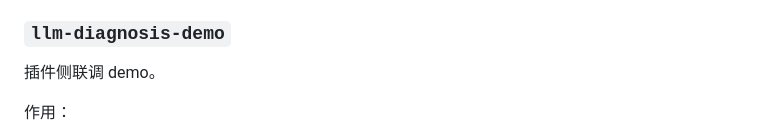
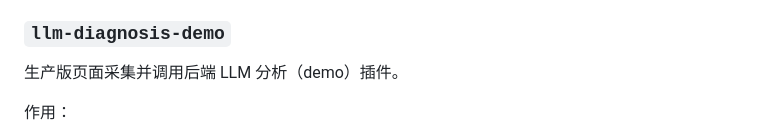
Before and after one commit to myjproject/page-scan, a Markdown page: README.md, the part around the change. Rendered like a GitHub page.

Commit message:
Clarify llm-diagnosis-demo plugin description

```diff
--- a/README.md
+++ b/README.md
@@ -200,7 +200,7 @@ flowchart LR
 
 ### `llm-diagnosis-demo`
 
-插件侧联调 demo。
+生产版页面采集并调用后端 LLM 分析（demo）插件。
 
 作用：
 
```
